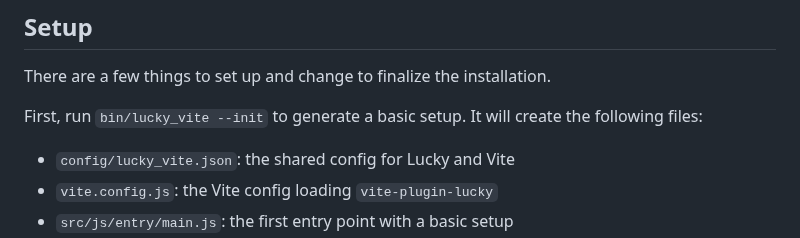
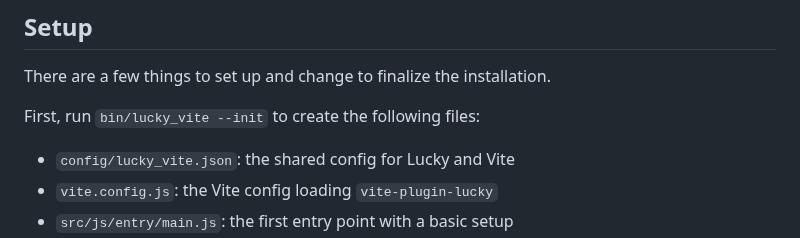
Before and after one commit to wout/lucky_vite, a Markdown page: README.md, the part around the change. Rendered like a GitHub page.

Commit message:
docs: simplify installation instructions

```diff
--- a/README.md
+++ b/README.md
@@ -24,7 +24,7 @@ dependencies:
 
 There are a few things to set up and change to finalize the installation.
 
-First, run `bin/lucky_vite --init` to generate a basic setup. It will create the following files:
+First, run `bin/lucky_vite --init` to create the following files:
 
 - `config/lucky_vite.json`: the shared config for Lucky and Vite
 - `vite.config.js`: the Vite config loading `vite-plugin-lucky`
```
